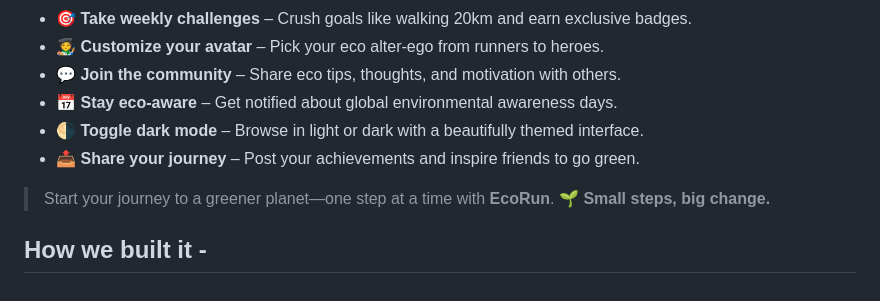
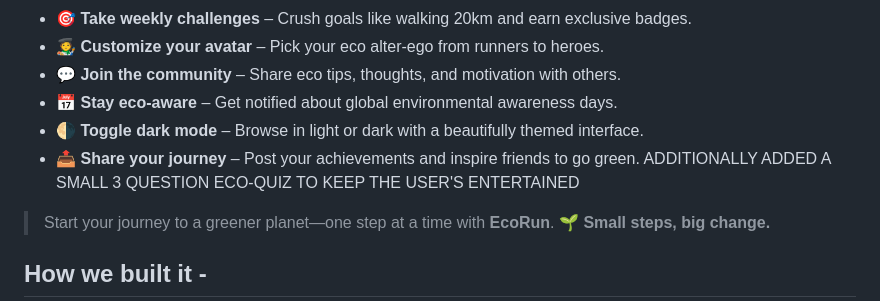
Before and after one commit to Bro-tech/Eco_run, a Markdown page: README.md, the part around the change. Drawn GitHub-style.

```diff
--- a/README.md
+++ b/README.md
@@ -26,6 +26,7 @@ Beyond the alarming headlines, several key inspirations fueled our journey:
 * 📅 **Stay eco-aware** – Get notified about global environmental awareness days.
 * 🌗 **Toggle dark mode** – Browse in light or dark with a beautifully themed interface.
 * 📤 **Share your journey** – Post your achievements and inspire friends to go green.
+ADDITIONALLY ADDED A SMALL 3 QUESTION ECO-QUIZ TO KEEP THE USER'S ENTERTAINED
 
 > Start your journey to a greener planet—one step at a time with **EcoRun**.
 > 🌱 **Small steps, big change.**
```
